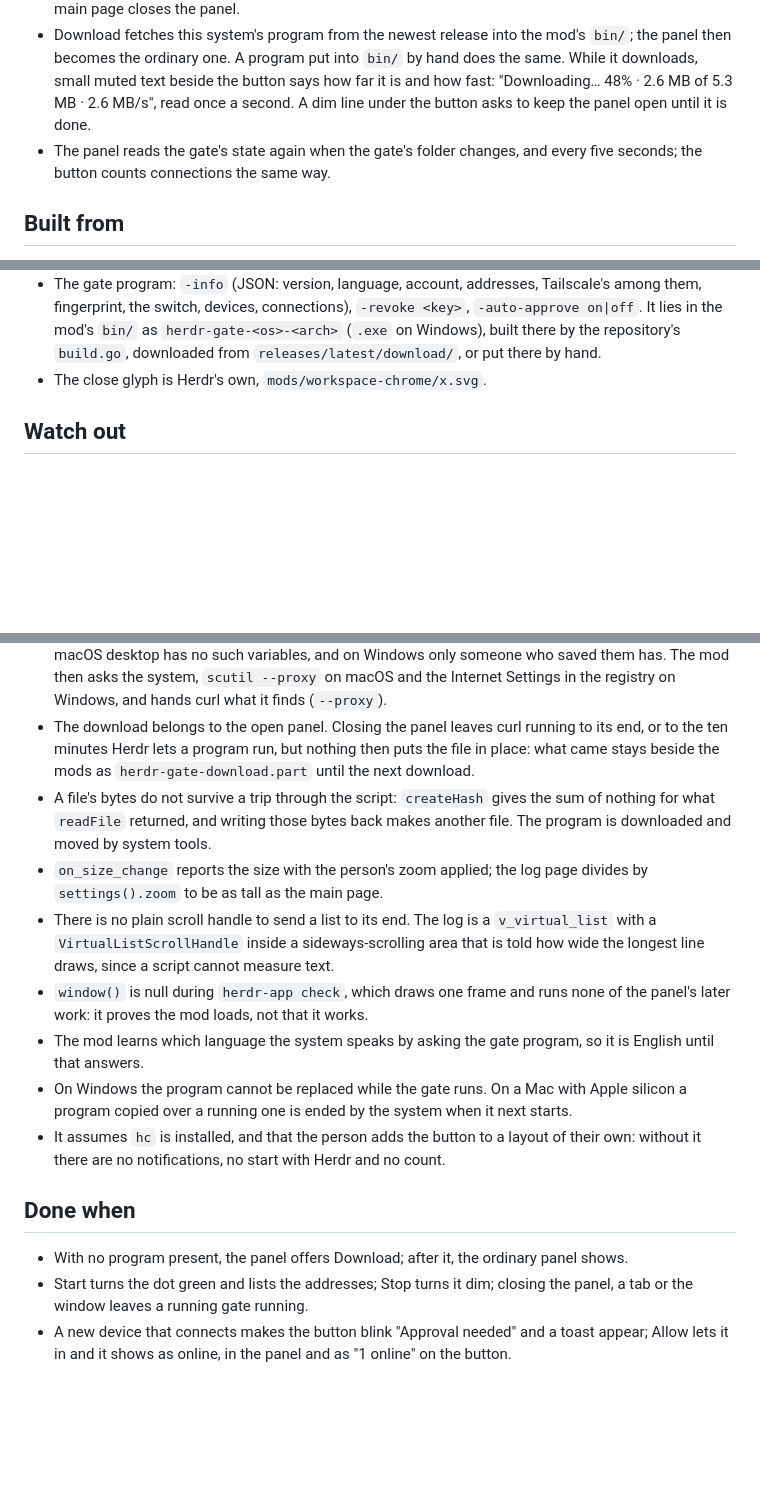
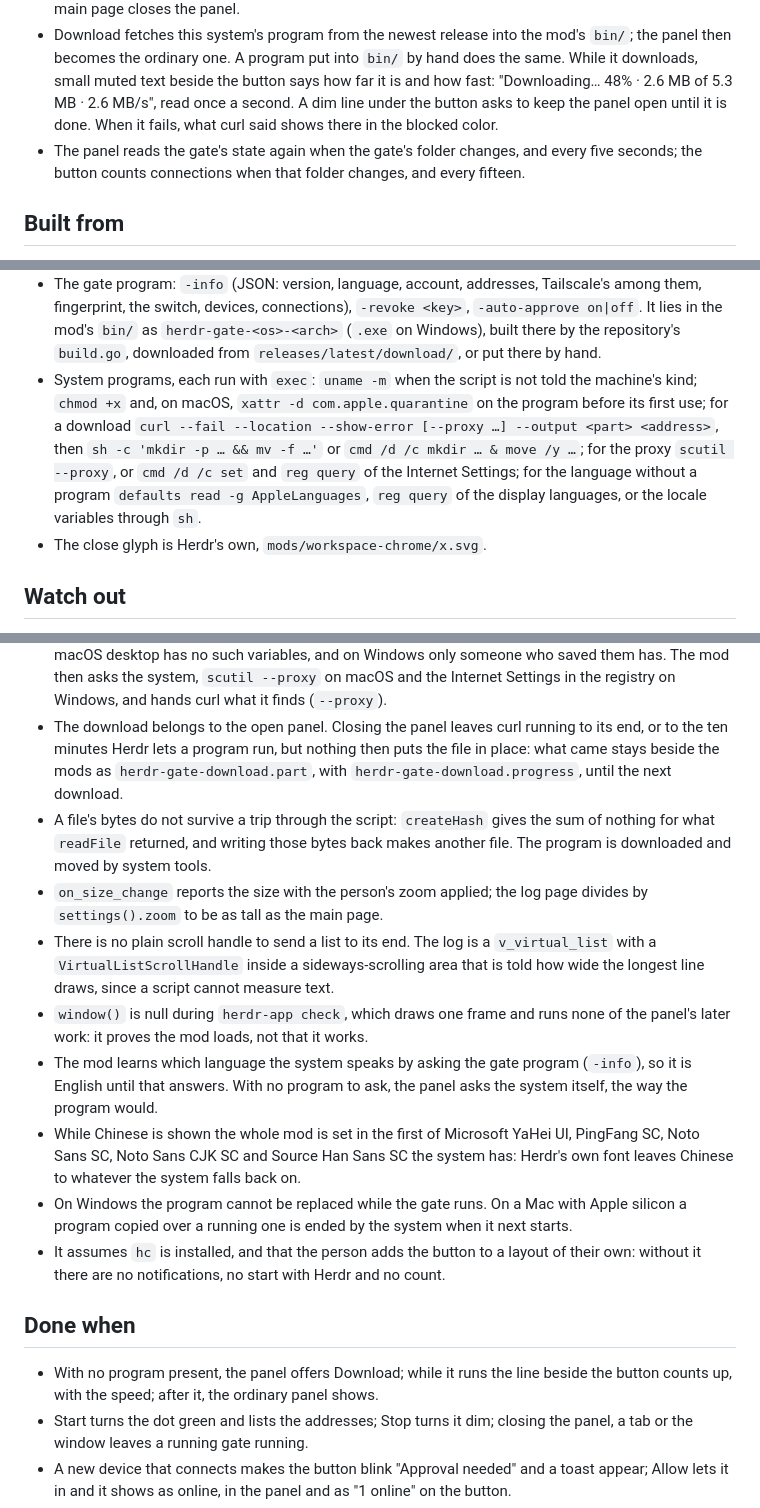
Before and after one commit to heromantf/herdr-gate, a Markdown page: RECIPE.md, 3 parts joined by grey strips. Rendered like a GitHub page; blank space fills up the shorter version.

```diff
--- a/RECIPE.md
+++ b/RECIPE.md
@@ -91,9 +93,10 @@ alone, 100 with a count, 150 with the sentence.
   the panel then becomes the ordinary one. A program put into `bin/` by hand does the same.
   While it downloads, small muted text beside the button says how far it is and how fast:
   "Downloading… 48% · 2.6 MB of 5.3 MB · 2.6 MB/s", read once a second.
-  A dim line under the button asks to keep the panel open until it is done.
+  A dim line under the button asks to keep the panel open until it is done. When it
+  fails, what curl said shows there in the blocked color.
 - The panel reads the gate's state again when the gate's folder changes, and every five
-  seconds; the button counts connections the same way.
+  seconds; the button counts connections when that folder changes, and every fifteen.
 
 ## Built from
 
@@ -115,6 +118,14 @@ alone, 100 with a count, 150 with the sentence.
   `-auto-approve on|off`. It lies in the mod's `bin/` as `herdr-gate-<os>-<arch>`
   (`.exe` on Windows), built there by the repository's `build.go`, downloaded from
   `releases/latest/download/`, or put there by hand.
+- System programs, each run with `exec`: `uname -m` when the script is not told the
+  machine's kind; `chmod +x` and, on macOS, `xattr -d com.apple.quarantine` on the
+  program before its first use; for a download `curl --fail --location --show-error
+  [--proxy …] --output <part> <address>`, then `sh -c 'mkdir -p … && mv -f …'` or
+  `cmd /d /c mkdir … & move /y …`; for the proxy `scutil --proxy`, or `cmd /d /c set`
+  and `reg query` of the Internet Settings; for the language without a program
+  `defaults read -g AppleLanguages`, `reg query` of the display languages, or the locale
+  variables through `sh`.
 - The close glyph is Herdr's own, `mods/workspace-chrome/x.svg`.
 
 ## Watch out
@@ -139,8 +150,8 @@ alone, 100 with a count, 150 with the sentence.
   Settings in the registry on Windows, and hands curl what it finds (`--proxy`).
 - The download belongs to the open panel. Closing the panel leaves curl running to its
   end, or to the ten minutes Herdr lets a program run, but nothing then puts the file in
-  place: what came stays beside the mods as `herdr-gate-download.part` until the next
-  download.
+  place: what came stays beside the mods as `herdr-gate-download.part`, with
+  `herdr-gate-download.progress`, until the next download.
 - A file's bytes do not survive a trip through the script: `createHash` gives the sum of
   nothing for what `readFile` returned, and writing those bytes back makes another file.
   The program is downloaded and moved by system tools.
@@ -151,8 +162,12 @@ alone, 100 with a count, 150 with the sentence.
   is told how wide the longest line draws, since a script cannot measure text.
 - `window()` is null during `herdr-app check`, which draws one frame and runs none of the
   panel's later work: it proves the mod loads, not that it works.
-- The mod learns which language the system speaks by asking the gate program, so it is
-  English until that answers.
+- The mod learns which language the system speaks by asking the gate program (`-info`),
+  so it is English until that answers. With no program to ask, the panel asks the system
+  itself, the way the program would.
+- While Chinese is shown the whole mod is set in the first of Microsoft YaHei UI,
+  PingFang SC, Noto Sans SC, Noto Sans CJK SC and Source Han Sans SC the system has:
+  Herdr's own font leaves Chinese to whatever the system falls back on.
 - On Windows the program cannot be replaced while the gate runs. On a Mac with Apple
   silicon a program copied over a running one is ended by the system when it next starts.
 - It assumes `hc` is installed, and that the person adds the button to a layout of their
@@ -160,7 +175,8 @@ alone, 100 with a count, 150 with the sentence.
 
 ## Done when
 
-- With no program present, the panel offers Download; after it, the ordinary panel shows.
+- With no program present, the panel offers Download; while it runs the line beside the
+  button counts up, with the speed; after it, the ordinary panel shows.
 - Start turns the dot green and lists the addresses; Stop turns it dim; closing the
   panel, a tab or the window leaves a running gate running.
 - A new device that connects makes the button blink "Approval needed" and a toast appear;
```
Also changed, not shown: other parts of RECIPE.md (+30 -28 lines), preview.png (added).
